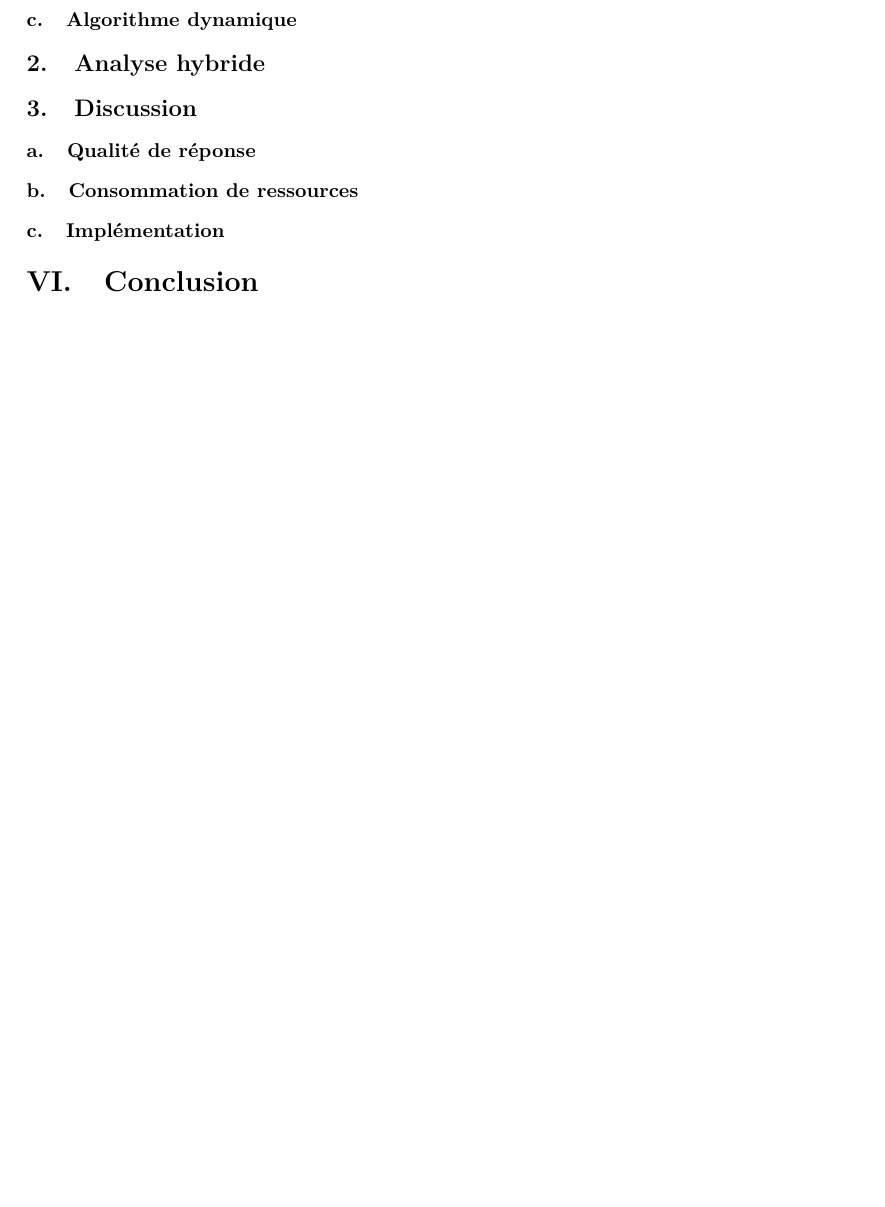
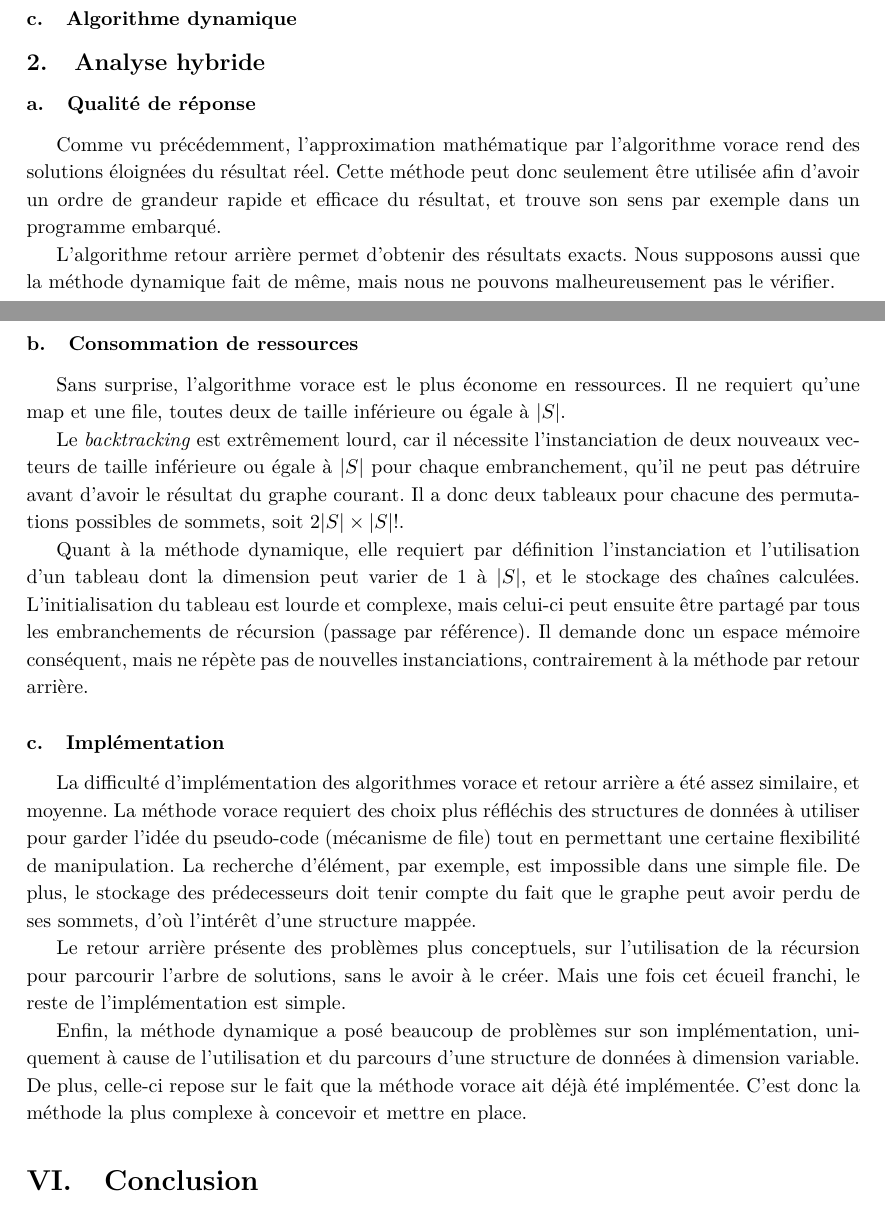
Before and after one commit to Gweylorth/LOG4705-AlgoMania, a LaTeX document (AlgoLab2/Rapport/rapport2.tex): part of page 7 of 7 before the commit and two parts of pages 6 and 7 of 7 after it, the two joined at a grey line, cut so that both start at the same text, the shorter picture padded with empty space. Compiled offline with pdfLaTeX.

Commit message:
Discussion

```diff
--- a/AlgoLab2/Rapport/rapport2.tex
+++ b/AlgoLab2/Rapport/rapport2.tex
@@ -174,13 +174,27 @@ Ces tests ont été automatisés, une fois les exécutables créés, par un scri
 
 \subsection{Analyse hybride}
 
-\subsection{Discussion}
+\subsubsection{Qualité de réponse}
 
-\subsubsection{Qualité de réponse}
+Comme vu précédemment, l'approximation mathématique par l'algorithme vorace rend des solutions éloignées du résultat réel. Cette méthode peut donc seulement être utilisée afin d'avoir un ordre de grandeur rapide et efficace du résultat, et trouve son sens par exemple dans un programme embarqué.
+
+L'algorithme retour arrière permet d'obtenir des résultats exacts. Nous supposons aussi que la méthode dynamique fait de même, mais nous ne pouvons malheureusement pas le vérifier.
 
 \subsubsection{Consommation de ressources}
 
+Sans surprise, l'algorithme vorace est le plus économe en ressources. Il ne requiert qu'une map et une file, toutes deux de taille inférieure ou égale à $ |S| $.
+
+Le \textit{backtracking} est extrêmement lourd, car il nécessite l'instanciation de deux nouveaux vecteurs de taille inférieure ou égale à $ |S| $ pour chaque embranchement, qu'il ne peut pas détruire avant d'avoir le résultat du graphe courant. Il a donc deux tableaux pour chacune des permutations possibles de sommets, soit $ 2 |S| \times |S|!$.
+
+Quant à la méthode dynamique, elle requiert par définition l'instanciation et l'utilisation d'un tableau dont la dimension peut varier de 1 à $|S|$, et le stockage des chaînes calculées. L'initialisation du tableau est lourde et complexe, mais celui-ci peut ensuite être partagé par tous les embranchements de récursion (passage par référence). Il demande donc un espace mémoire conséquent, mais ne répète pas de nouvelles instanciations, contrairement à la méthode par retour arrière.
+
 \subsubsection{Implémentation}
+
+La difficulté d'implémentation des algorithmes vorace et retour arrière a été assez similaire, et moyenne. La méthode vorace requiert des choix plus réfléchis des structures de données à utiliser pour garder l'idée du pseudo-code (mécanisme de file) tout en permettant une certaine flexibilité de manipulation. La recherche d'élément, par exemple, est impossible dans une simple file. De plus, le stockage des prédecesseurs doit tenir compte du fait que le graphe peut avoir perdu de ses sommets, d'où l'intérêt d'une structure mappée.
+
+Le retour arrière présente des problèmes plus conceptuels, sur l'utilisation de la récursion pour parcourir l'arbre de solutions, sans le avoir à le créer. Mais une fois cet écueil franchi, le reste de l'implémentation est simple.
+
+Enfin, la méthode dynamique a posé beaucoup de problèmes sur son implémentation, uniquement à cause de l'utilisation et du parcours d'une structure de données à dimension variable. De plus, celle-ci repose sur le fait que la méthode vorace ait déjà été implémentée. C'est donc la méthode la plus complexe à concevoir et mettre en place.
 
 \section{Conclusion}
 
```
